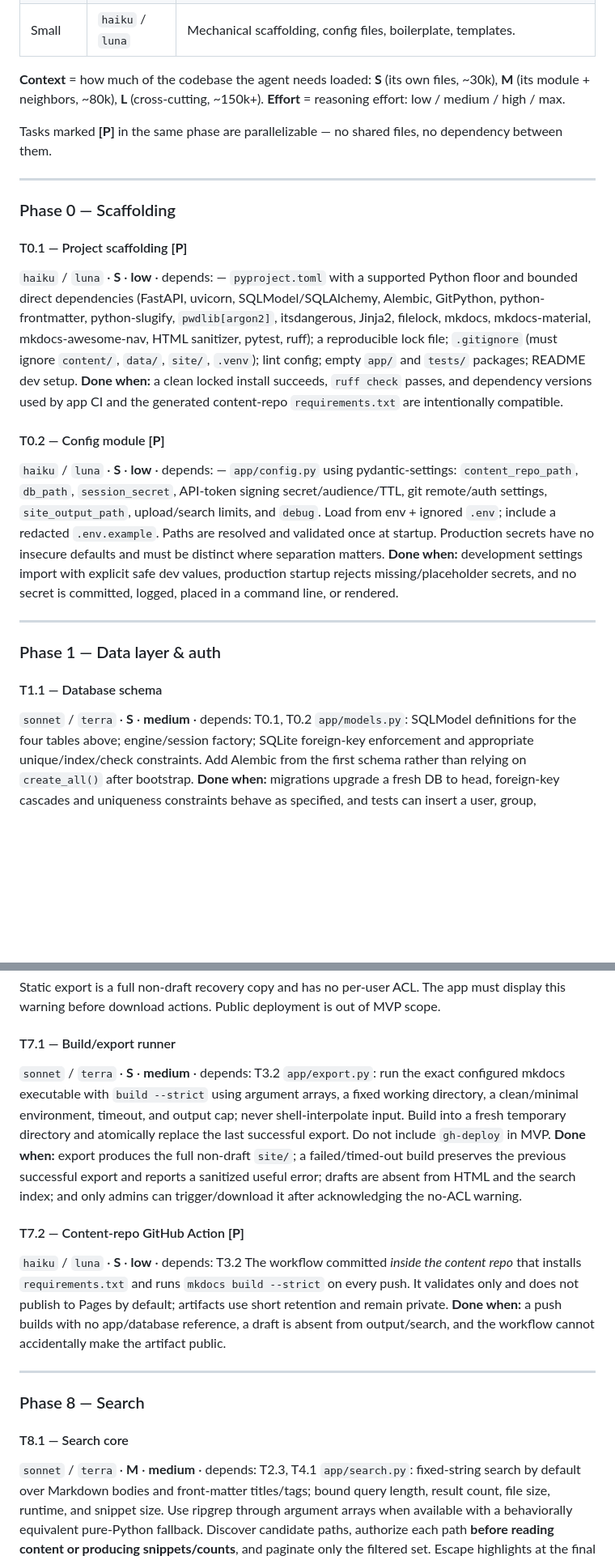
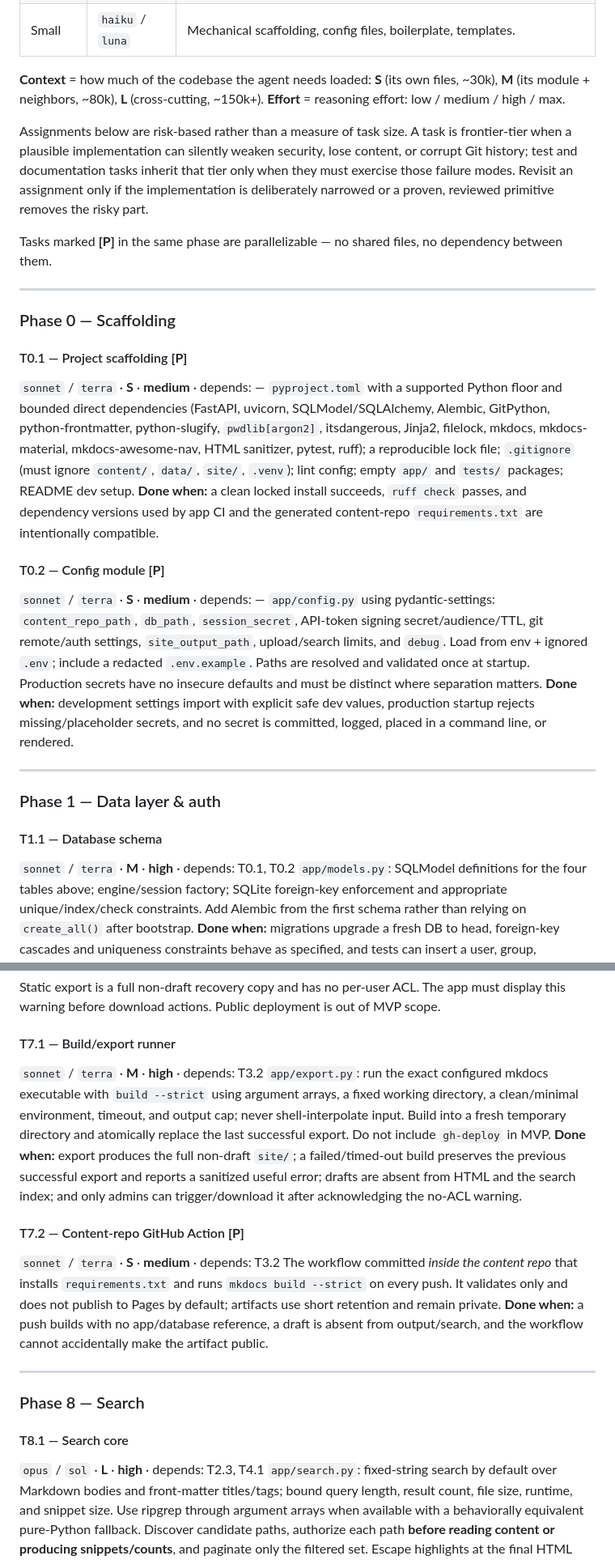
Before and after one commit to xDecisionSystems/unstacked, a Markdown page: plans/plan_initial.md, 2 parts joined by grey strips. Shown at 81% size. Rendered like a GitHub page; blank space fills up the shorter version.

```diff
--- a/plans/plan_initial.md
+++ b/plans/plan_initial.md
@@ -125,6 +125,13 @@ unstacked/
 **Context** = how much of the codebase the agent needs loaded: **S** (its own files, ~30k), **M** (its module + neighbors, ~80k), **L** (cross-cutting, ~150k+).
 **Effort** = reasoning effort: low / medium / high / max.
 
+Assignments below are risk-based rather than a measure of task size. A task is
+frontier-tier when a plausible implementation can silently weaken security,
+lose content, or corrupt Git history; test and documentation tasks inherit
+that tier only when they must exercise those failure modes. Revisit an
+assignment only if the implementation is deliberately narrowed or a proven,
+reviewed primitive removes the risky part.
+
 Tasks marked **[P]** in the same phase are parallelizable — no shared files, no dependency between them.
 
 ---
@@ -132,12 +139,12 @@ Tasks marked **[P]** in the same phase are parallelizable — no shared files, n
 ### Phase 0 — Scaffolding
 
 #### T0.1 — Project scaffolding **[P]**
-`haiku` / `luna` · **S** · **low** · depends: —
+`sonnet` / `terra` · **S** · **medium** · depends: —
 `pyproject.toml` with a supported Python floor and bounded direct dependencies (FastAPI, uvicorn, SQLModel/SQLAlchemy, Alembic, GitPython, python-frontmatter, python-slugify, `pwdlib[argon2]`, itsdangerous, Jinja2, filelock, mkdocs, mkdocs-material, mkdocs-awesome-nav, HTML sanitizer, pytest, ruff); a reproducible lock file; `.gitignore` (must ignore `content/`, `data/`, `site/`, `.venv`); lint config; empty `app/` and `tests/` packages; README dev setup.
 **Done when:** a clean locked install succeeds, `ruff check` passes, and dependency versions used by app CI and the generated content-repo `requirements.txt` are intentionally compatible.
 
 #### T0.2 — Config module **[P]**
-`haiku` / `luna` · **S** · **low** · depends: —
+`sonnet` / `terra` · **S** · **medium** · depends: —
 `app/config.py` using pydantic-settings: `content_repo_path`, `db_path`, `session_secret`, API-token signing secret/audience/TTL, git remote/auth settings, `site_output_path`, upload/search limits, and `debug`. Load from env + ignored `.env`; include a redacted `.env.example`. Paths are resolved and validated once at startup. Production secrets have no insecure defaults and must be distinct where separation matters.
 **Done when:** development settings import with explicit safe dev values, production startup rejects missing/placeholder secrets, and no secret is committed, logged, placed in a command line, or rendered.
 
@@ -146,7 +153,7 @@ Tasks marked **[P]** in the same phase are parallelizable — no shared files, n
 ### Phase 1 — Data layer & auth
 
 #### T1.1 — Database schema
-`sonnet` / `terra` · **S** · **medium** · depends: T0.1, T0.2
+`sonnet` / `terra` · **M** · **high** · depends: T0.1, T0.2
 `app/models.py`: SQLModel definitions for the four tables above; engine/session factory; SQLite foreign-key enforcement and appropriate unique/index/check constraints. Add Alembic from the first schema rather than relying on `create_all()` after bootstrap.
 **Done when:** migrations upgrade a fresh DB to head, foreign-key cascades and uniqueness constraints behave as specified, and tests can insert a user, group, membership, and normalized permission.
 
@@ -293,12 +300,12 @@ Background task coalescing rapid saves into a periodic push; retry transient fai
 Static export is a full non-draft recovery copy and has no per-user ACL. The app must display this warning before download actions. Public deployment is out of MVP scope.
 
 #### T7.1 — Build/export runner
-`sonnet` / `terra` · **S** · **medium** · depends: T3.2
+`sonnet` / `terra` · **M** · **high** · depends: T3.2
 `app/export.py`: run the exact configured mkdocs executable with `build --strict` using argument arrays, a fixed working directory, a clean/minimal environment, timeout, and output cap; never shell-interpolate input. Build into a fresh temporary directory and atomically replace the last successful export. Do not include `gh-deploy` in MVP.
 **Done when:** export produces the full non-draft `site/`; a failed/timed-out build preserves the previous successful export and reports a sanitized useful error; drafts are absent from HTML and the search index; and only admins can trigger/download it after acknowledging the no-ACL warning.
 
 #### T7.2 — Content-repo GitHub Action **[P]**
-`haiku` / `luna` · **S** · **low** · depends: T3.2
+`sonnet` / `terra` · **S** · **medium** · depends: T3.2
 The workflow committed *inside the content repo* that installs `requirements.txt` and runs `mkdocs build --strict` on every push. It validates only and does not publish to Pages by default; artifacts use short retention and remain private.
 **Done when:** a push builds with no app/database reference, a draft is absent from output/search, and the workflow cannot accidentally make the artifact public.
 
@@ -307,7 +314,7 @@ The workflow committed *inside the content repo* that installs `requirements.txt
 ### Phase 8 — Search
 
 #### T8.1 — Search core
-`sonnet` / `terra` · **M** · **medium** · depends: T2.3, T4.1
+`opus` / `sol` · **L** · **high** · depends: T2.3, T4.1
 `app/search.py`: fixed-string search by default over Markdown bodies and front-matter titles/tags; bound query length, result count, file size, runtime, and snippet size. Use ripgrep through argument arrays when available with a behaviorally equivalent pure-Python fallback. Discover candidate paths, authorize each path **before reading content or producing snippets/counts**, and paginate only the filtered set. Escape highlights at the final HTML boundary.
 **Done when:** a term appearing only in an unreadable page yields no result, count, timing-dependent snippet, or error leak; fallback and ripgrep return the same ordered contract; pathological input/files respect limits; and no query is interpreted as a regex or command option.
 
```
Also changed, not shown: other parts of plans/plan_initial.md (+20 -20 lines), LOG.md (+9 -0 lines).
